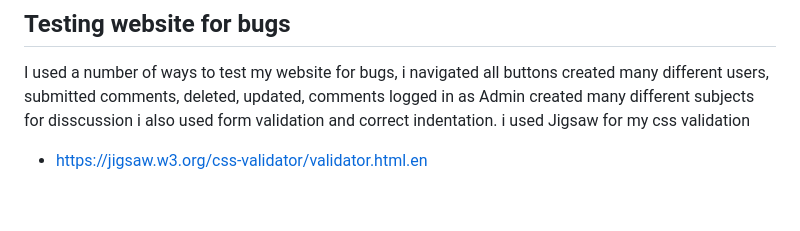
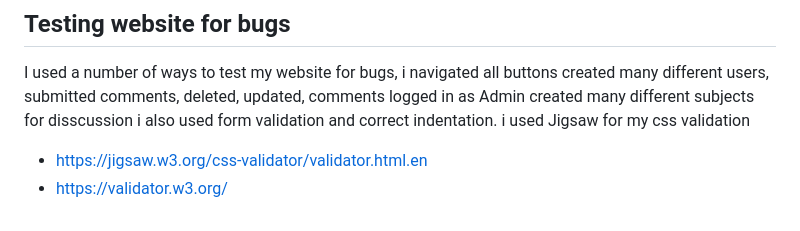
Before and after one commit to DonnavanStaddon/FlaskNoSQLMilestoneProject3, a Markdown page: README.md, the part around the change. GitHub-like rendering.

```diff
--- a/README.md
+++ b/README.md
@@ -86,3 +86,4 @@ I used https://materializecss.com/ for most of the css design of this website
 
 I used a number of ways to test my website for bugs, i navigated all buttons created many different users, submitted comments, deleted, updated, comments logged in as Admin created many different subjects for disscussion i also used form validation and correct indentation. i used Jigsaw for my css validation
 * https://jigsaw.w3.org/css-validator/validator.html.en
+* https://validator.w3.org/
```
